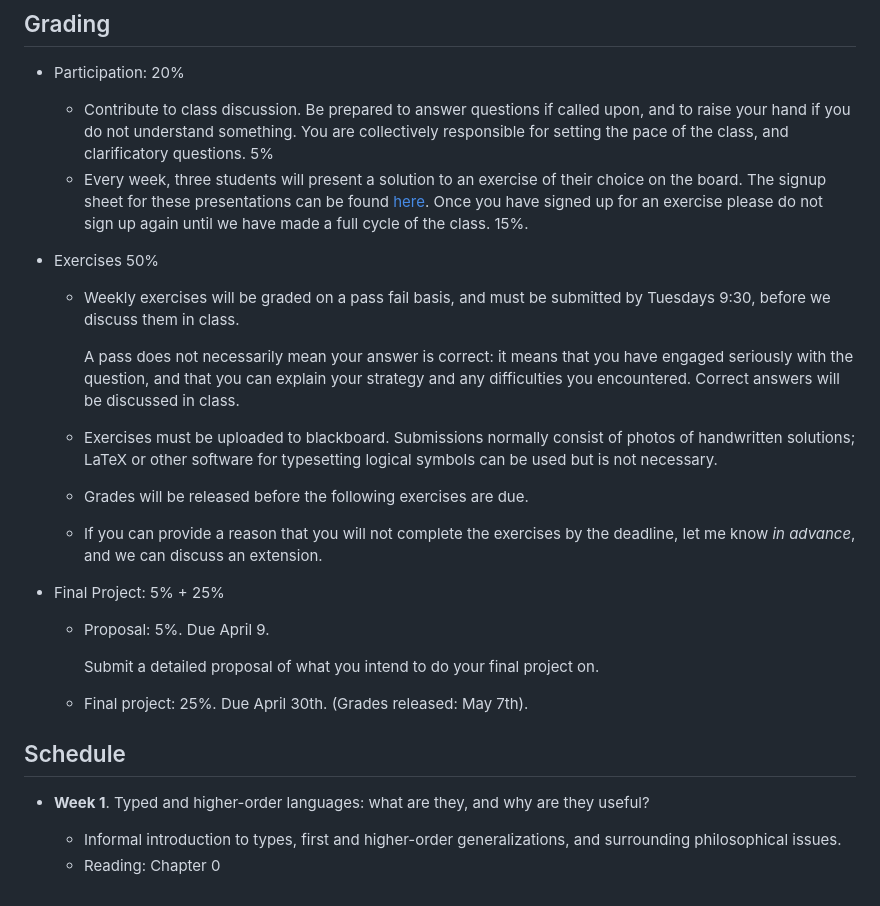
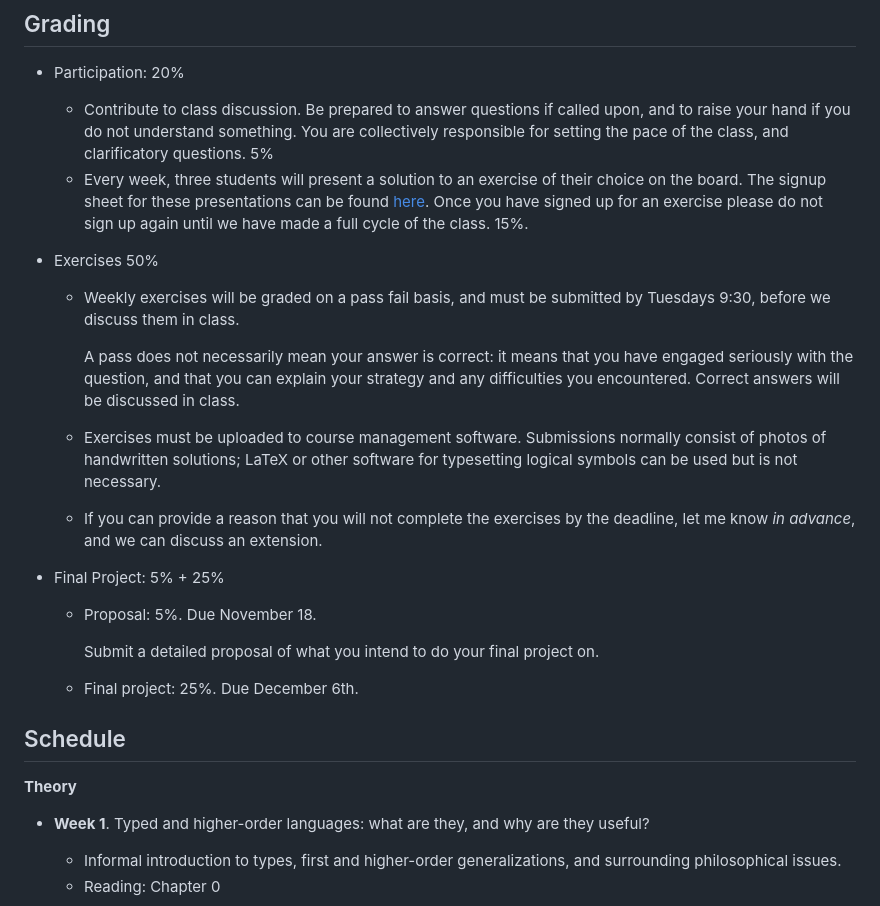
Before and after one commit to andrew-bacon/andrew-bacon.github.io, a Markdown page: courses/PHIL 451/PHIL 451.md, the part around the change. GitHub-like rendering.

```diff
--- a/courses/PHIL 451/PHIL 451.md
+++ b/courses/PHIL 451/PHIL 451.md
@@ -42,26 +42,27 @@ PHIL 350, PHIL 222. The prerequisites may be waived if the student can demonstra
 	- Contribute to class discussion. Be prepared to answer questions if called upon, and to raise your hand if you do not understand something. You are collectively responsible for setting the pace of the class, and clarificatory questions. 5\%
 	- Every week, three students will present a solution to an exercise of their choice on the board. The signup sheet for these presentations can be found [here](https://docs.google.com/spreadsheets/d/10DAJ2HGG18I3qAt6Rv3DHMP9vQDyHGQjuJmUtjGOOSg/edit?usp=sharing). Once you have signed up for an exercise please do not sign up again until we have made a full cycle of the class. 15\%.
 
-- Exercises 50\%
+- Exercises 50%
 
 	- Weekly exercises will be graded on a pass fail basis, and must be submitted by Tuesdays 9:30, before we discuss them in class.
 
 		A pass does not necessarily mean your answer is correct: it means that you have engaged seriously with the question, and that you can explain your strategy and any difficulties you encountered. Correct answers will be discussed in class.
 
-	- Exercises must be uploaded to blackboard. Submissions normally consist of photos of handwritten solutions; LaTeX or other software for typesetting logical symbols can be used but is not necessary.
-	- Grades will be released before the following exercises are due.
+	- Exercises must be uploaded to course management software. Submissions normally consist of photos of handwritten solutions; LaTeX or other software for typesetting logical symbols can be used but is not necessary.
 	- If you can provide a reason that you will not complete the exercises by the deadline, let me know *in advance*, and we can discuss an extension.
 
 - Final Project: 5% + 25%
-	- Proposal: 5%. Due April 9.
+	- Proposal: 5%. Due November 18.
 
 		Submit a detailed proposal of what you intend to do your final project on.
 
-	- Final project: 25%. Due April 30th. (Grades released: May 7th).
+	- Final project: 25%. Due December 6th.
 
 
 
 ## Schedule
+
+**Theory**
 
 - **Week 1**. Typed and higher-order languages: what are they, and why are they useful?
 
```
